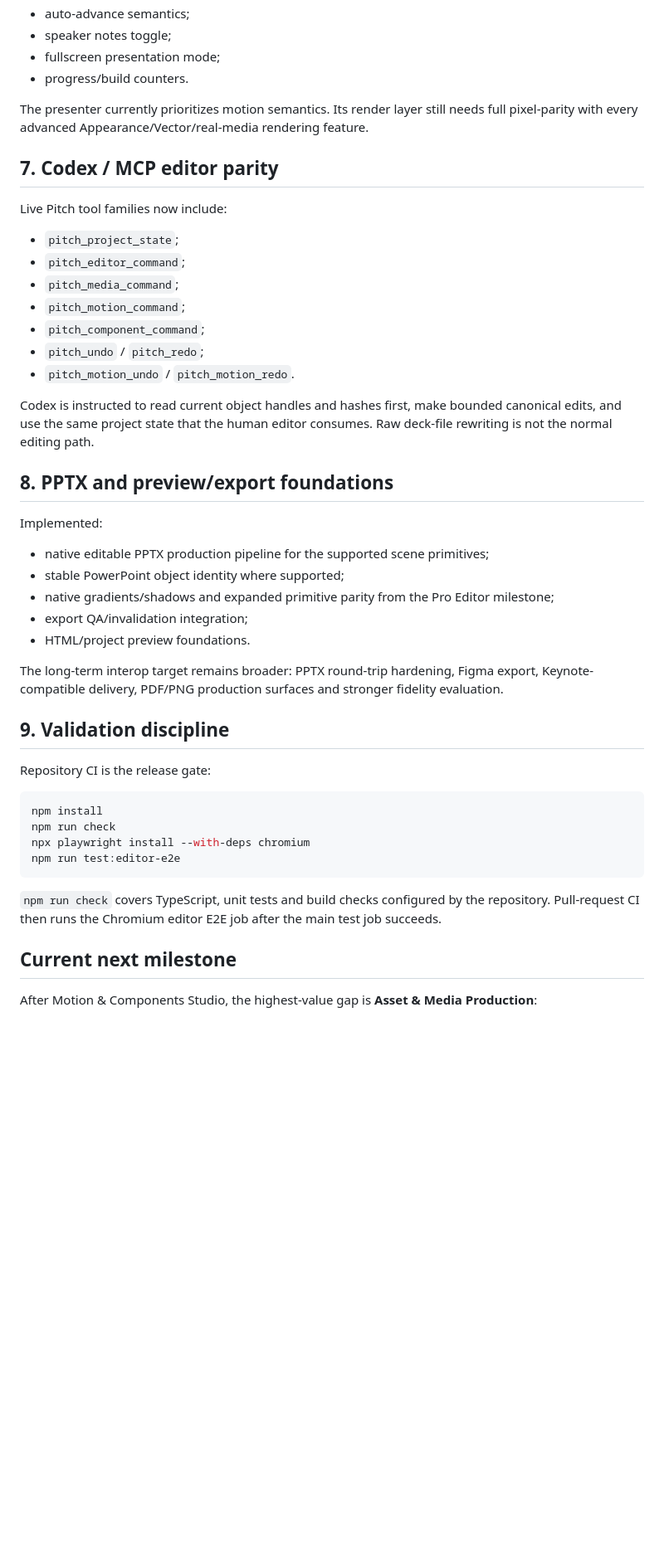
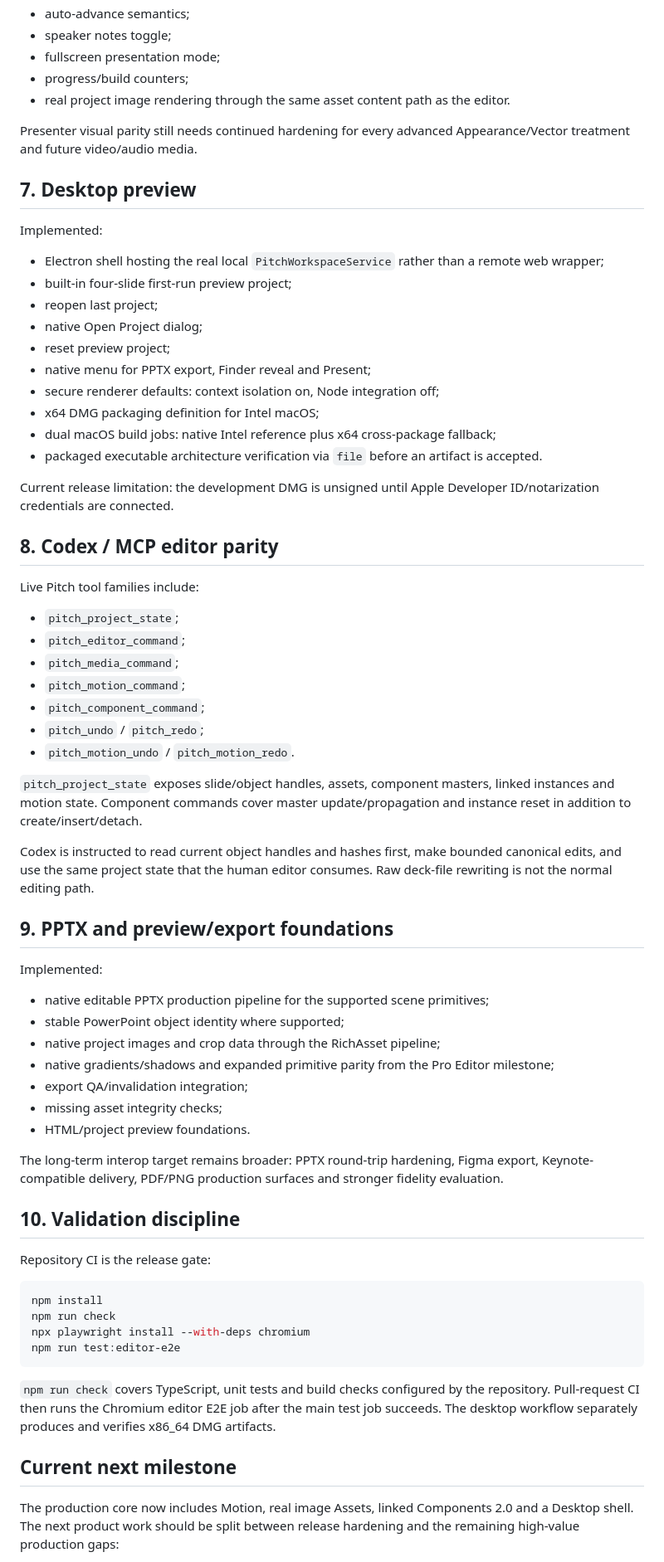
Before and after one commit to IMONsergey/Pitch-Monumentum, a Markdown page: docs/IMPLEMENTED.md, the part around one of its changes. Shown at 83% size. GitHub-like rendering; blank space fills up the shorter version.

````diff
--- a/docs/IMPLEMENTED.md
+++ b/docs/IMPLEMENTED.md
@@ -102,13 +133,31 @@ Implemented:
 - auto-advance semantics;
 - speaker notes toggle;
 - fullscreen presentation mode;
-- progress/build counters.
+- progress/build counters;
+- real project image rendering through the same asset content path as the editor.
 
-The presenter currently prioritizes motion semantics. Its render layer still needs full pixel-parity with every advanced Appearance/Vector/real-media rendering feature.
+Presenter visual parity still needs continued hardening for every advanced Appearance/Vector treatment and future video/audio media.
 
-## 7. Codex / MCP editor parity
+## 7. Desktop preview
 
-Live Pitch tool families now include:
+Implemented:
+
+- Electron shell hosting the real local `PitchWorkspaceService` rather than a remote web wrapper;
+- built-in four-slide first-run preview project;
+- reopen last project;
+- native Open Project dialog;
+- reset preview project;
+- native menu for PPTX export, Finder reveal and Present;
+- secure renderer defaults: context isolation on, Node integration off;
+- x64 DMG packaging definition for Intel macOS;
+- dual macOS build jobs: native Intel reference plus x64 cross-package fallback;
+- packaged executable architecture verification via `file` before an artifact is accepted.
+
+Current release limitation: the development DMG is unsigned until Apple Developer ID/notarization credentials are connected.
+
+## 8. Codex / MCP editor parity
+
+Live Pitch tool families include:
 
 - `pitch_project_state`;
 - `pitch_editor_command`;
@@ -118,21 +167,25 @@ Live Pitch tool families now include:
 - `pitch_undo` / `pitch_redo`;
 - `pitch_motion_undo` / `pitch_motion_redo`.
 
+`pitch_project_state` exposes slide/object handles, assets, component masters, linked instances and motion state. Component commands cover master update/propagation and instance reset in addition to create/insert/detach.
+
 Codex is instructed to read current object handles and hashes first, make bounded canonical edits, and use the same project state that the human editor consumes. Raw deck-file rewriting is not the normal editing path.
 
-## 8. PPTX and preview/export foundations
+## 9. PPTX and preview/export foundations
 
 Implemented:
 
 - native editable PPTX production pipeline for the supported scene primitives;
 - stable PowerPoint object identity where supported;
+- native project images and crop data through the RichAsset pipeline;
 - native gradients/shadows and expanded primitive parity from the Pro Editor milestone;
 - export QA/invalidation integration;
+- missing asset integrity checks;
 - HTML/project preview foundations.
 
 The long-term interop target remains broader: PPTX round-trip hardening, Figma export, Keynote-compatible delivery, PDF/PNG production surfaces and stronger fidelity evaluation.
 
-## 9. Validation discipline
+## 10. Validation discipline
 
 Repository CI is the release gate:
 
@@ -143,9 +196,9 @@ npx playwright install --with-deps chromium
 npm run test:editor-e2e
 ```
 
-`npm run check` covers TypeScript, unit tests and build checks configured by the repository. Pull-request CI then runs the Chromium editor E2E job after the main test job succeeds.
+`npm run check` covers TypeScript, unit tests and build checks configured by the repository. Pull-request CI then runs the Chromium editor E2E job after the main test job succeeds. The desktop workflow separately produces and verifies x86_64 DMG artifacts.
 
 ## Current next milestone
 
-After Motion & Components Studio, the highest-value gap is **Asset & Media Production**:
+The production core now includes Motion, real image Assets, linked Components 2.0 and a Desktop shell. The next product work should be split between release hardening and the remaining high-value production gaps:
 
````
Also changed, not shown: other parts of docs/IMPLEMENTED.md (+50 -20 lines).
